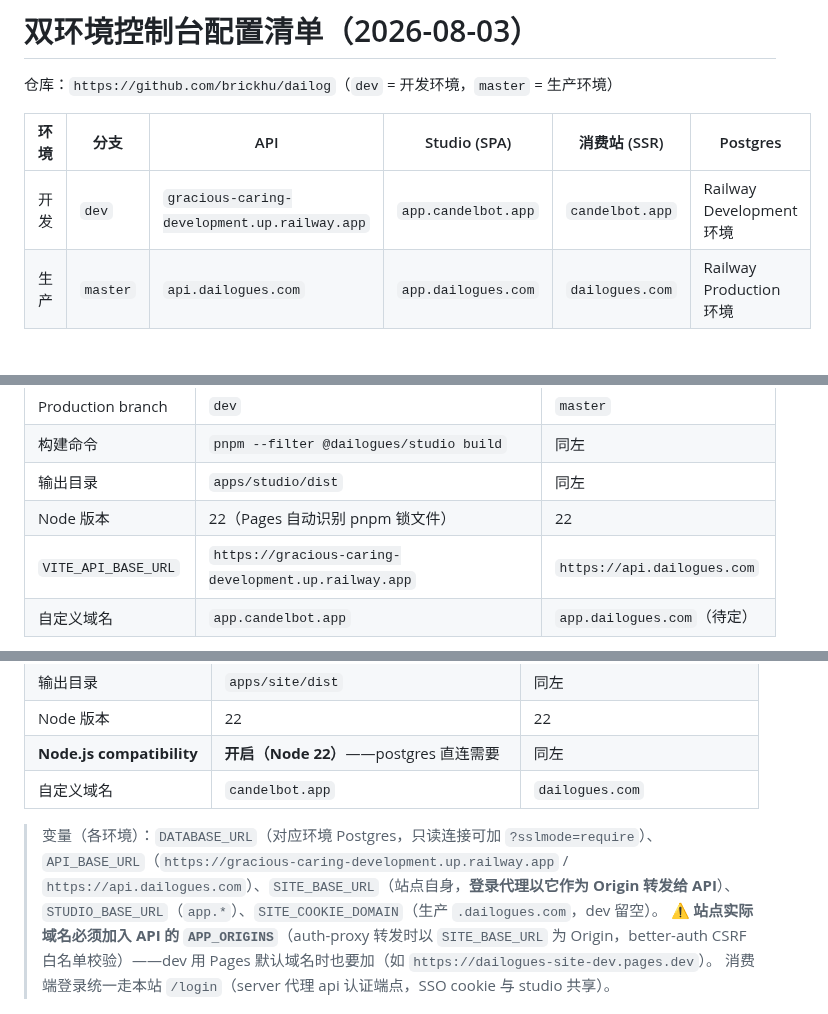
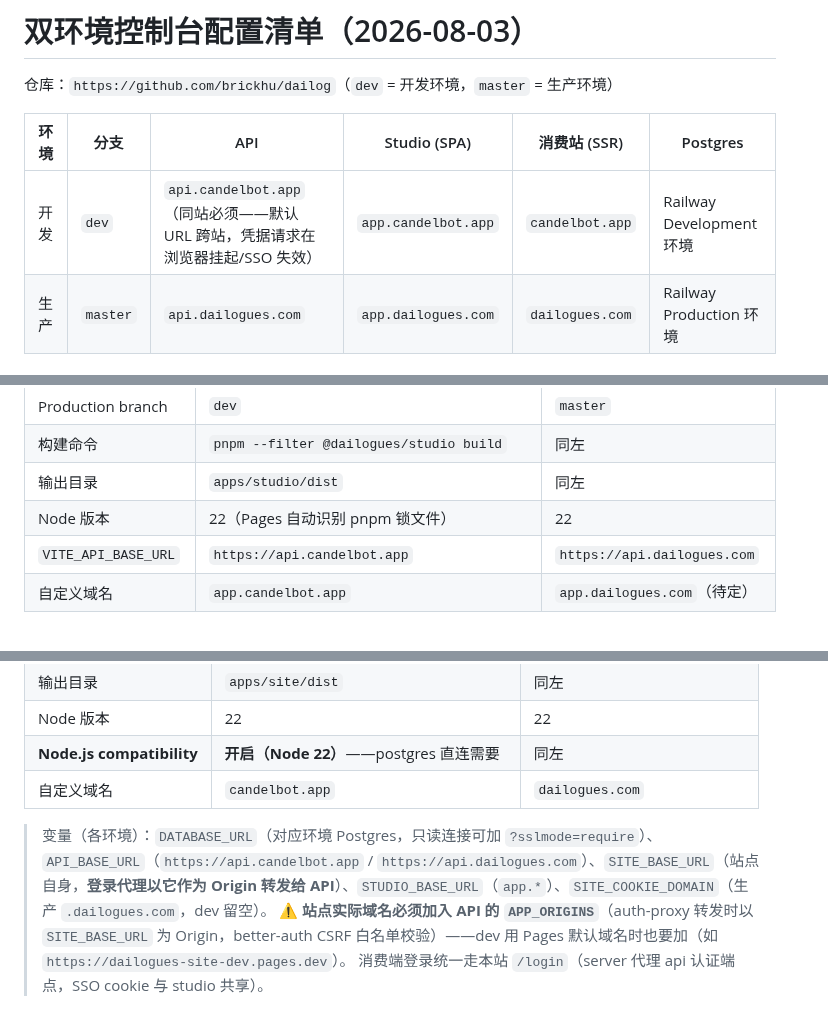
Before and after one commit to brickhu/dailog, a Markdown page: docs/console-setup.md, 3 parts joined by grey strips. GitHub-like rendering.

Commit message:
docs: dev 环境恢复同站域名（api/app.candelbot.app）——默认 URL 跨站导致凭据请求挂起、SSO 失效

```diff
--- a/docs/console-setup.md
+++ b/docs/console-setup.md
@@ -4,7 +4,7 @@
 
 | 环境 | 分支 | API | Studio (SPA) | 消费站 (SSR) | Postgres |
 |---|---|---|---|---|---|
-| 开发 | `dev` | `gracious-caring-development.up.railway.app` | `app.candelbot.app` | `candelbot.app` | Railway Development 环境 |
+| 开发 | `dev` | `api.candelbot.app`（同站必须——默认 URL 跨站，凭据请求在浏览器挂起/SSO 失效） | `app.candelbot.app` | `candelbot.app` | Railway Development 环境 |
 | 生产 | `master` | `api.dailogues.com` | `app.dailogues.com` | `dailogues.com` | Railway Production 环境 |
 
 ## 1. Railway（API + Postgres）
@@ -46,7 +46,7 @@
 | 构建命令 | `pnpm --filter @dailogues/studio build` | 同左 |
 | 输出目录 | `apps/studio/dist` | 同左 |
 | Node 版本 | 22（Pages 自动识别 pnpm 锁文件） | 22 |
-| `VITE_API_BASE_URL` | `https://gracious-caring-development.up.railway.app` | `https://api.dailogues.com` |
+| `VITE_API_BASE_URL` | `https://api.candelbot.app` | `https://api.dailogues.com` |
 | 自定义域名 | `app.candelbot.app` | `app.dailogues.com`（待定） |
 
 > `VITE_EXTENSION_ID` 可留空（扩展连接卡隐藏）；M5 后 `VITE_SUPABASE_*` 移除。
@@ -64,7 +64,7 @@
 | **Node.js compatibility** | **开启（Node 22）**——postgres 直连需要 | 同左 |
 | 自定义域名 | `candelbot.app` | `dailogues.com` |
 
-> 变量（各环境）：`DATABASE_URL`（对应环境 Postgres，只读连接可加 `?sslmode=require`）、`API_BASE_URL`（`https://gracious-caring-development.up.railway.app` / `https://api.dailogues.com`）、`SITE_BASE_URL`（站点自身，**登录代理以它作为 Origin 转发给 API**）、`STUDIO_BASE_URL`（`app.*`）、`SITE_COOKIE_DOMAIN`（生产 `.dailogues.com`，dev 留空）。
+> 变量（各环境）：`DATABASE_URL`（对应环境 Postgres，只读连接可加 `?sslmode=require`）、`API_BASE_URL`（`https://api.candelbot.app` / `https://api.dailogues.com`）、`SITE_BASE_URL`（站点自身，**登录代理以它作为 Origin 转发给 API**）、`STUDIO_BASE_URL`（`app.*`）、`SITE_COOKIE_DOMAIN`（生产 `.dailogues.com`，dev 留空）。
 > ⚠️ **站点实际域名必须加入 API 的 `APP_ORIGINS`**（auth-proxy 转发时以 `SITE_BASE_URL` 为 Origin，better-auth CSRF 白名单校验）——dev 用 Pages 默认域名时也要加（如 `https://dailogues-site-dev.pages.dev`）。
 > 消费端登录统一走本站 `/login`（server 代理 api 认证端点，SSO cookie 与 studio 共享）。
 
```
Also changed, not shown: other parts of docs/console-setup.md (+1 -1 lines).
